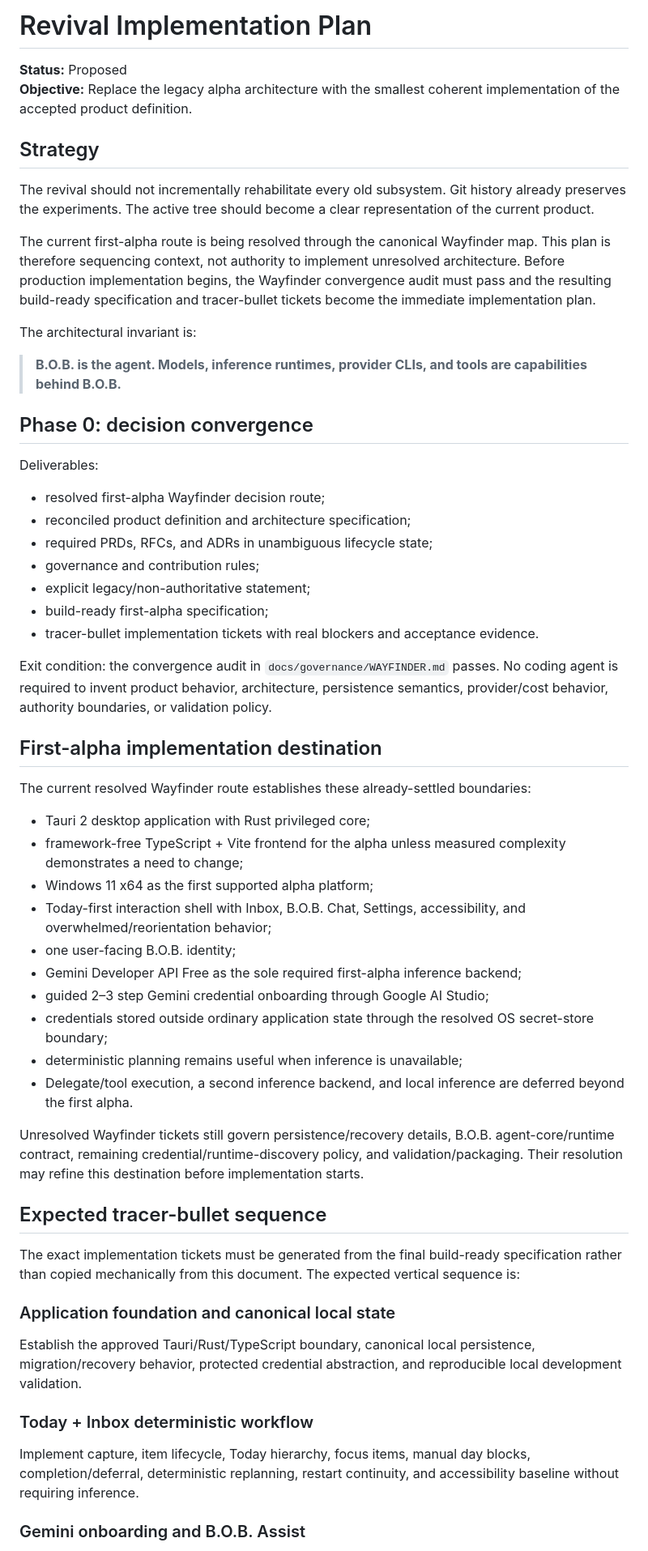
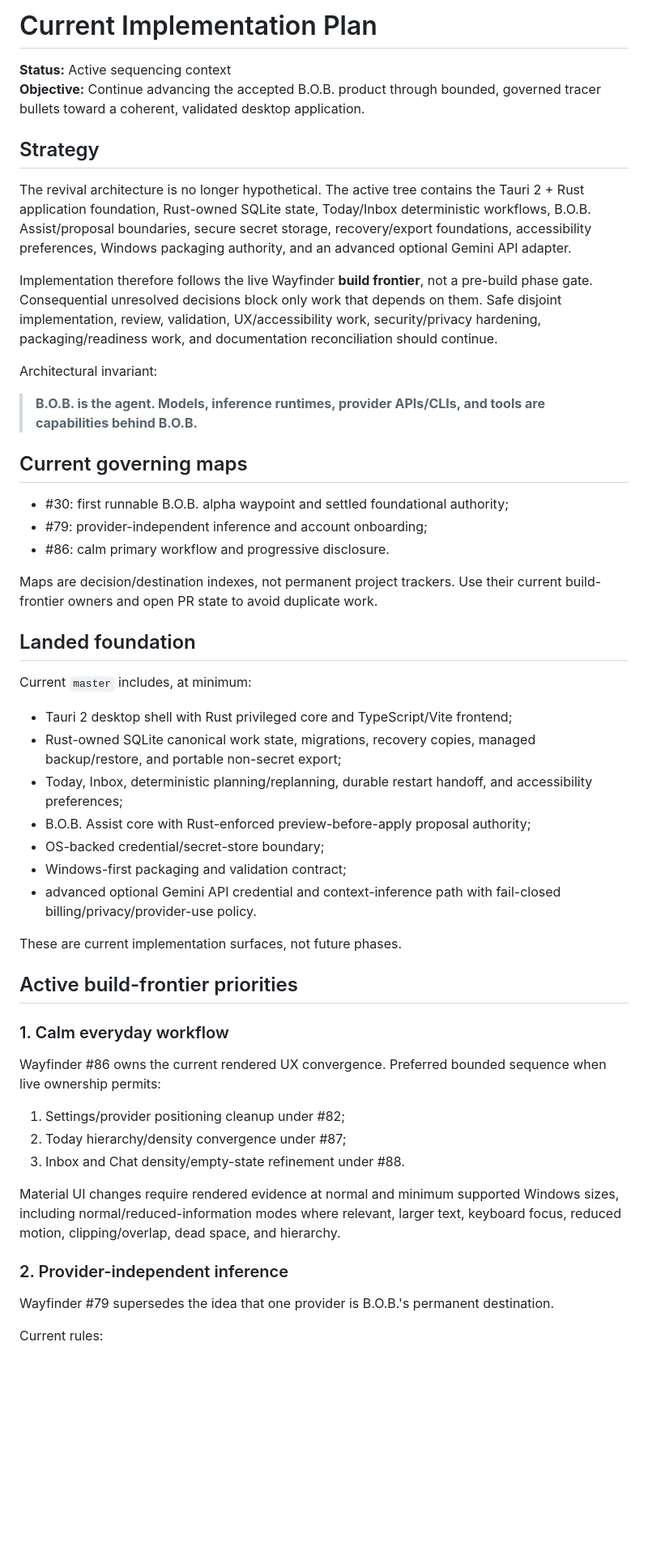
Before and after one commit to Knapp-Kevin/B.O.B., a Markdown page: docs/IMPLEMENTATION_PLAN.md, the part around one of its changes. Shown at 81% size. Rendered like a GitHub page; blank space fills up the shorter version.

```diff
--- a/docs/IMPLEMENTATION_PLAN.md
+++ b/docs/IMPLEMENTATION_PLAN.md
@@ -1,60 +1,55 @@
-# Revival Implementation Plan
+# Current Implementation Plan
 
-**Status:** Proposed
-**Objective:** Replace the legacy alpha architecture with the smallest coherent implementation of the accepted product definition.
+**Status:** Active sequencing context
+**Objective:** Continue advancing the accepted B.O.B. product through bounded, governed tracer bullets toward a coherent, validated desktop application.
 
 ## Strategy
 
-The revival should not incrementally rehabilitate every old subsystem. Git history already preserves the experiments. The active tree should become a clear representation of the current product.
+The revival architecture is no longer hypothetical. The active tree contains the Tauri 2 + Rust application foundation, Rust-owned SQLite state, Today/Inbox deterministic workflows, B.O.B. Assist/proposal boundaries, secure secret storage, recovery/export foundations, accessibility preferences, Windows packaging authority, and an advanced optional Gemini API adapter.
 
-The current first-alpha route is being resolved through the canonical Wayfinder map. This plan is therefore sequencing context, not authority to implement unresolved architecture. Before production implementation begins, the Wayfinder convergence audit must pass and the resulting build-ready specification and tracer-bullet tickets become the immediate implementation plan.
+Implementation therefore follows the live Wayfinder **build frontier**, not a pre-build phase gate. Consequential unresolved decisions block only work that depends on them. Safe disjoint implementation, review, validation, UX/accessibility work, security/privacy hardening, packaging/readiness work, and documentation reconciliation should continue.
 
-The architectural invariant is:
+Architectural invariant:
 
-> **B.O.B. is the agent. Models, inference runtimes, provider CLIs, and tools are capabilities behind B.O.B.**
+> **B.O.B. is the agent. Models, inference runtimes, provider APIs/CLIs, and tools are capabilities behind B.O.B.**
 
-## Phase 0: decision convergence
+## Current governing maps
 
-Deliverables:
+- #30: first runnable B.O.B. alpha waypoint and settled foundational authority;
+- #79: provider-independent inference and account onboarding;
+- #86: calm primary workflow and progressive disclosure.
 
-- resolved first-alpha Wayfinder decision route;
-- reconciled product definition and architecture specification;
-- required PRDs, RFCs, and ADRs in unambiguous lifecycle state;
-- governance and contribution rules;
-- explicit legacy/non-authoritative statement;
-- build-ready first-alpha specification;
-- tracer-bullet implementation tickets with real blockers and acceptance evidence.
+Maps are decision/destination indexes, not permanent project trackers. Use their current build-frontier owners and open PR state to avoid duplicate work.
 
-Exit condition: the convergence audit in `docs/governance/WAYFINDER.md` passes. No coding agent is required to invent product behavior, architecture, persistence semantics, provider/cost behavior, authority boundaries, or validation policy.
+## Landed foundation
 
-## First-alpha implementation destination
+Current `master` includes, at minimum:
 
-The current resolved Wayfinder route establishes these already-settled boundaries:
+- Tauri 2 desktop shell with Rust privileged core and TypeScript/Vite frontend;
+- Rust-owned SQLite canonical work state, migrations, recovery copies, managed backup/restore, and portable non-secret export;
+- Today, Inbox, deterministic planning/replanning, durable restart handoff, and accessibility preferences;
+- B.O.B. Assist core with Rust-enforced preview-before-apply proposal authority;
+- OS-backed credential/secret-store boundary;
+- Windows-first packaging and validation contract;
+- advanced optional Gemini API credential and context-inference path with fail-closed billing/privacy/provider-use policy.
 
-- Tauri 2 desktop application with Rust privileged core;
-- framework-free TypeScript + Vite frontend for the alpha unless measured complexity demonstrates a need to change;
-- Windows 11 x64 as the first supported alpha platform;
-- Today-first interaction shell with Inbox, B.O.B. Chat, Settings, accessibility, and overwhelmed/reorientation behavior;
-- one user-facing B.O.B. identity;
-- Gemini Developer API Free as the sole required first-alpha inference backend;
-- guided 2–3 step Gemini credential onboarding through Google AI Studio;
-- credentials stored outside ordinary application state through the resolved OS secret-store boundary;
-- deterministic planning remains useful when inference is unavailable;
-- Delegate/tool execution, a second inference backend, and local inference are deferred beyond the first alpha.
+These are current implementation surfaces, not future phases.
 
-Unresolved Wayfinder tickets still govern persistence/recovery details, B.O.B. agent-core/runtime contract, remaining credential/runtime-discovery policy, and validation/packaging. Their resolution may refine this destination before implementation starts.
+## Active build-frontier priorities
 
-## Expected tracer-bullet sequence
+### 1. Calm everyday workflow
 
-The exact implementation tickets must be generated from the final build-ready specification rather than copied mechanically from this document. The expected vertical sequence is:
+Wayfinder #86 owns the current rendered UX convergence. Preferred bounded sequence when live ownership permits:
 
-### Application foundation and canonical local state
+1. Settings/provider positioning cleanup under #82;
+2. Today hierarchy/density convergence under #87;
+3. Inbox and Chat density/empty-state refinement under #88.
 
-Establish the approved Tauri/Rust/TypeScript boundary, canonical local persistence, migration/recovery behavior, protected credential abstraction, and reproducible local development validation.
+Material UI changes require rendered evidence at normal and minimum supported Windows sizes, including normal/reduced-information modes where relevant, larger text, keyboard focus, reduced motion, clipping/overlap, dead space, and hierarchy.
 
-### Today + Inbox deterministic workflow
+### 2. Provider-independent inference
 
-Implement capture, item lifecycle, Today hierarchy, focus items, manual day blocks, completion/deferral, deterministic replanning, restart continuity, and accessibility baseline without requiring inference.
+Wayfinder #79 supersedes the idea that one provider is B.O.B.'s permanent destination.
 
-### Gemini onboarding and B.O.B. Assist
+Current rules:
 
```
Also changed, not shown: other parts of docs/IMPLEMENTATION_PLAN.md (+42 -35 lines).
